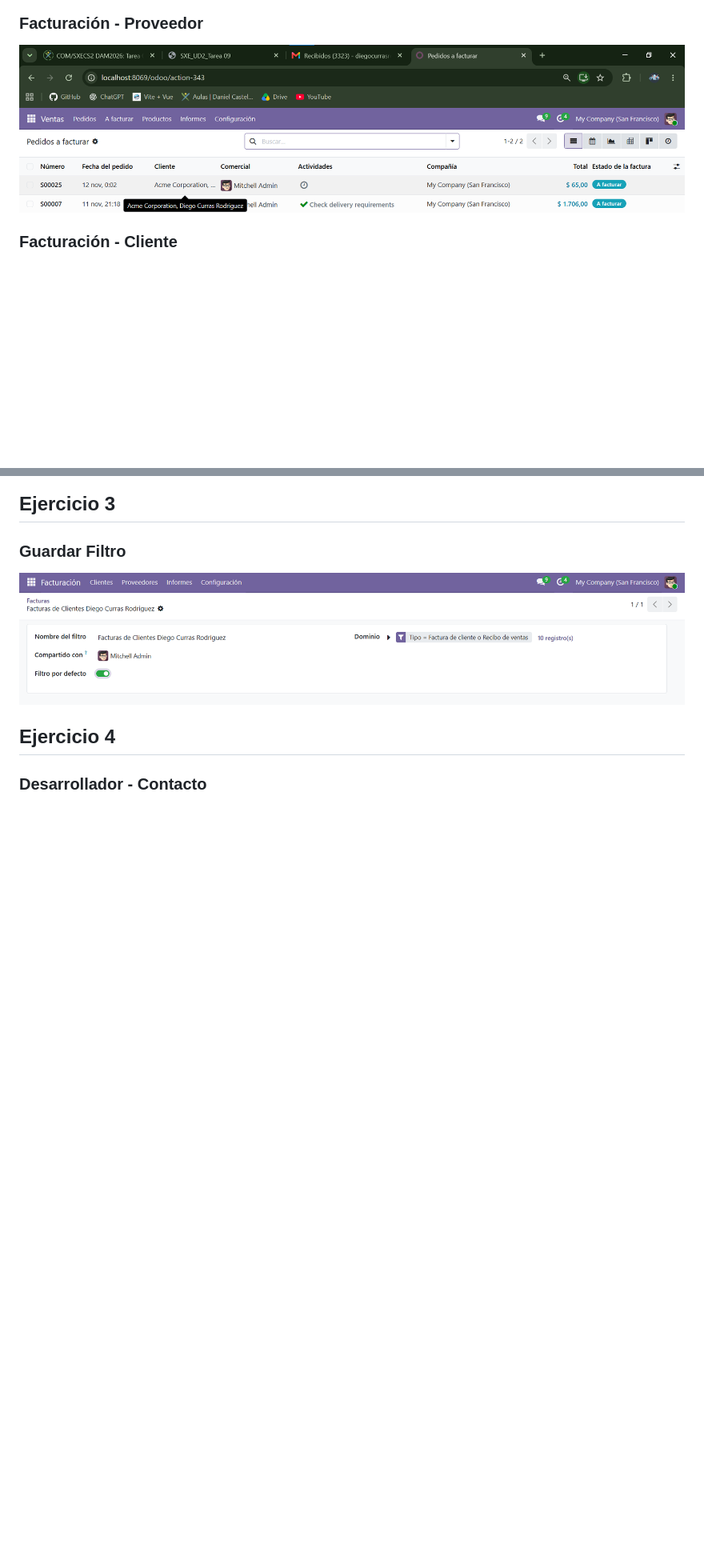
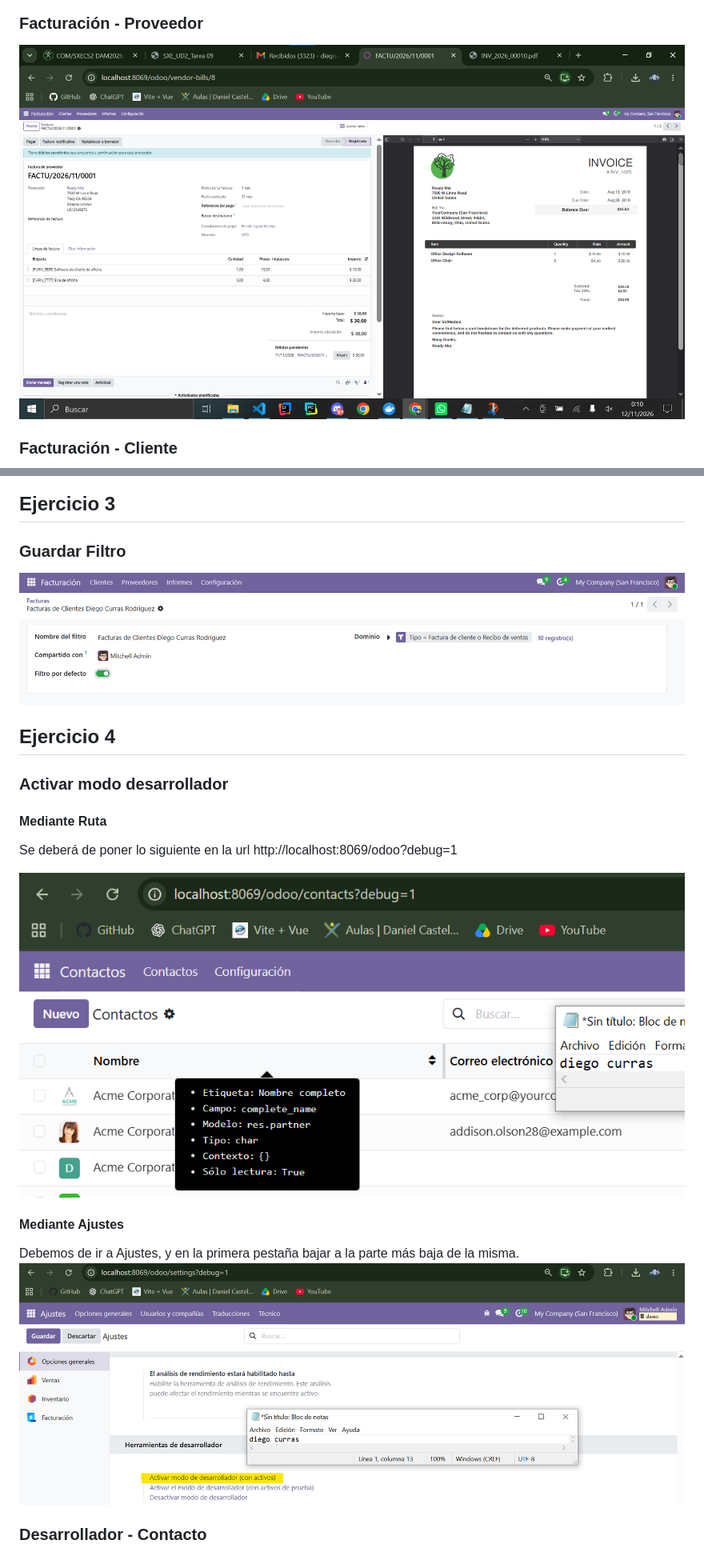
Before and after one commit to Madao120/odoo, a Markdown page: ReadMe.md, 2 parts joined by grey strips. Shown at 80% size. GitHub-like rendering; pictures changed too: capturas/activar_desarrollador1.png (added), capturas/activar_desarrollador2.png (added); blank space fills up the shorter version.

```diff
--- a/ReadMe.md
+++ b/ReadMe.md
@@ -68,7 +78,6 @@ Captura de cada tipo de producto
 
 ### Facturación - Proveedor
-
-![con inventario](/capturas/recorrido_presupuesto_facturar.png)
+![con inventario](/capturas/facturacion%20proveedor.png)
 
 ### Facturación - Cliente
 ![con inventario](/capturas/facturacion_cliente.png)
@@ -84,6 +93,18 @@ Captura de cada tipo de producto
 
 ## Ejercicio 4
 
+### Activar modo desarrollador
+
+#### Mediante Ruta
+Se deberá de poner lo siguiente en la url
+http://localhost:8069/odoo?debug=1
+
+![con inventario](/capturas/activar_desarrollador1.png)
+
+#### Mediante Ajustes
+Debemos de ir a Ajustes, y en la primera pestaña bajar a la parte más baja de la misma.
+![alt text](/capturas/activar_desarrollador2.png)
+
 ### Desarrollador - Contacto
 ![con inventario](/capturas/desarrollador_contacto.png)
 - Campo1: Nombre
```
Also changed, not shown: other parts of ReadMe.md (+22 -5 lines), capturas/desarrollador_factura.png, capturas/factura_iva_bien.png (added), image.png (added).
